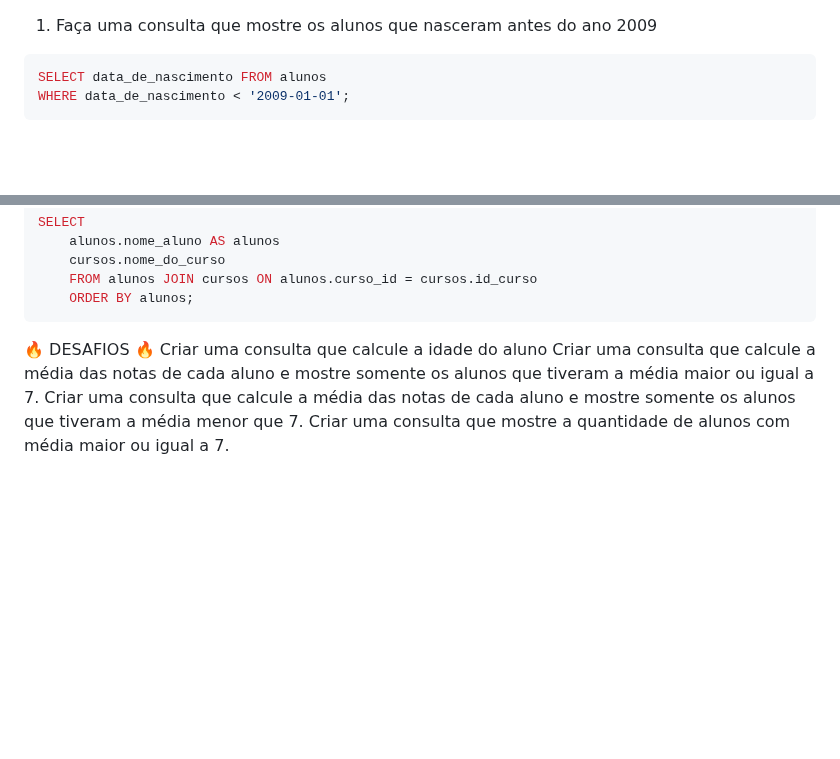
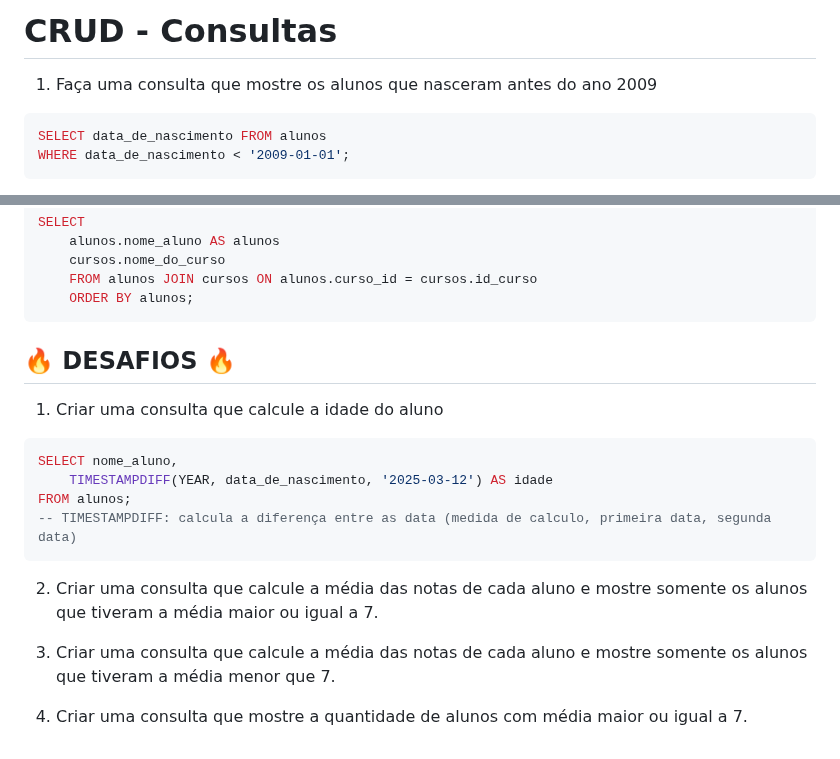
Before and after one commit to gaaviana/viana_atividade-banco-de-dados, a Markdown page: comandos-crud.md, 2 parts joined by grey strips. Rendered like a GitHub page; blank space fills up the shorter version.

Commit message:
desafio 1

````diff
--- a/comandos-crud.md
+++ b/comandos-crud.md
@@ -1,3 +1,5 @@
+# CRUD - Consultas
+
 1) Faça uma consulta que mostre os alunos que nasceram antes do ano 2009
 
 ```sql
@@ -105,8 +107,18 @@ SELECT
     ORDER BY alunos;
 ```
 
-🔥 DESAFIOS 🔥
-Criar uma consulta que calcule a idade do aluno
-Criar uma consulta que calcule a média das notas de cada aluno e mostre somente os alunos que tiveram a média maior ou igual a 7.
-Criar uma consulta que calcule a média das notas de cada aluno e mostre somente os alunos que tiveram a média menor que 7.
-Criar uma consulta que mostre a quantidade de alunos com média maior ou igual a 7.
+## 🔥 DESAFIOS 🔥
+1. Criar uma consulta que calcule a idade do aluno
+
+```sql
+SELECT nome_aluno,
+    TIMESTAMPDIFF(YEAR, data_de_nascimento, '2025-03-12') AS idade
+FROM alunos;
+-- TIMESTAMPDIFF: calcula a diferença entre as data (medida de calculo, primeira data, segunda data)
+```
+
+2. Criar uma consulta que calcule a média das notas de cada aluno e mostre somente os alunos que tiveram a média maior ou igual a 7.
+
+3. Criar uma consulta que calcule a média das notas de cada aluno e mostre somente os alunos que tiveram a média menor que 7.
+
+4. Criar uma consulta que mostre a quantidade de alunos com média maior ou igual a 7.
````
